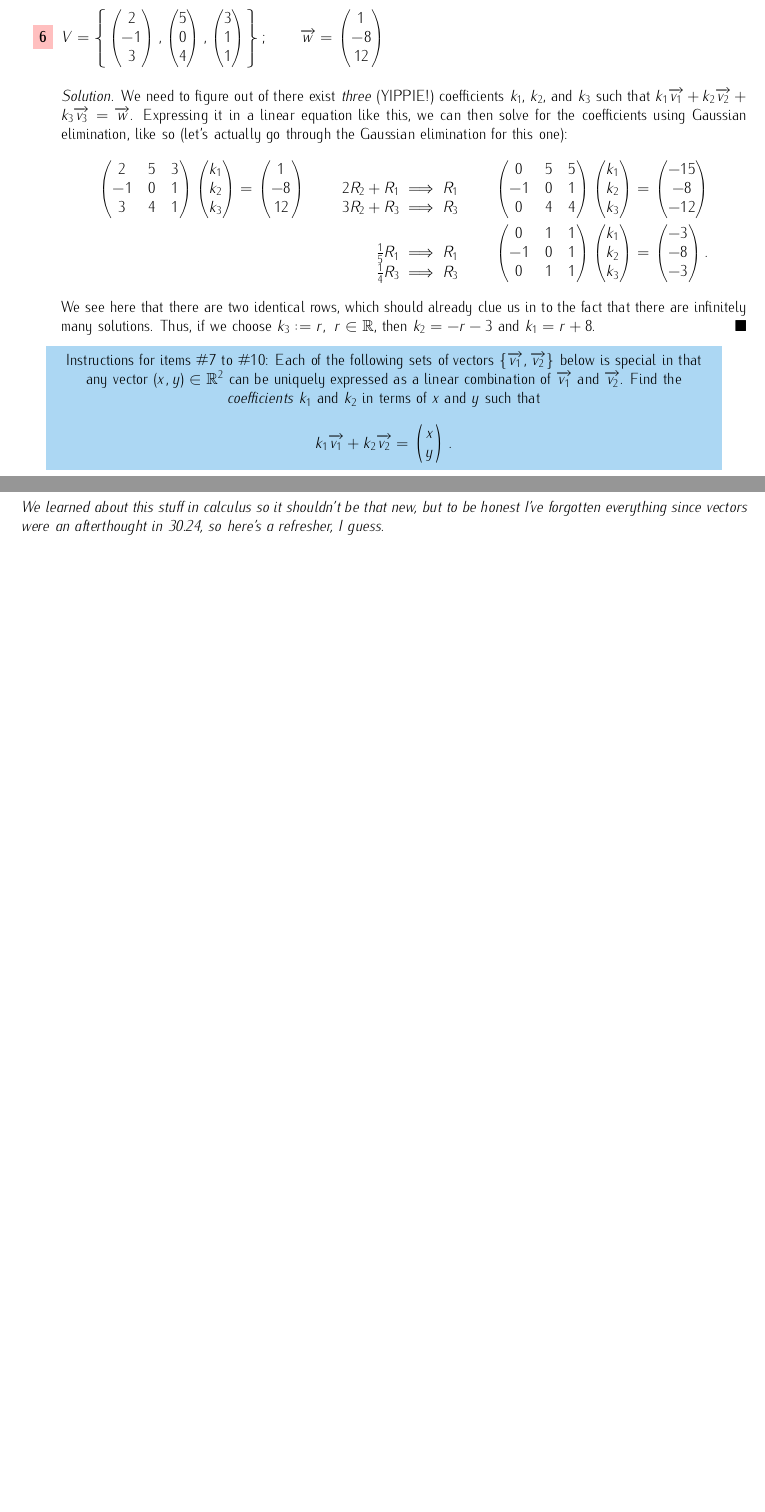
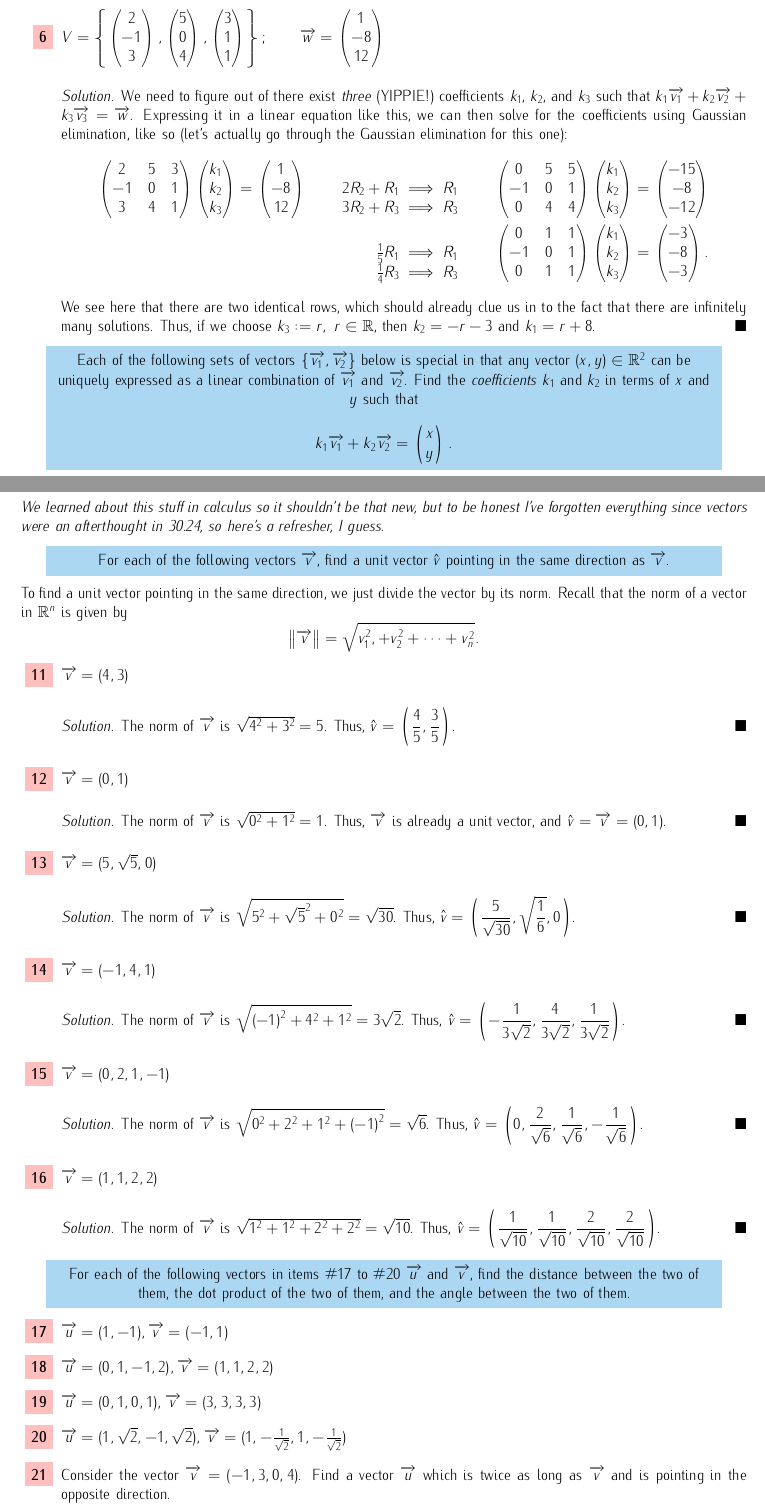
Before and after one commit to irishcreamcb/module3-exercises, a LaTeX problem sheet (module3-exercises.tex): two parts of pages 3 and 5 of 6, joined at a grey line, cut so that both start at the same text, the shorter picture padded with empty space. Compiled offline with pdfLaTeX.

Commit message:
Did exercises 3.1.2.11-16. Preformatted some the other items for 3.1.2.

```diff
--- a/module3-exercises.tex
+++ b/module3-exercises.tex
@@ -100,7 +100,7 @@ particularly like how it looks with the font I'm using, so I'll be using the arr
     \colorbox{CornflowerBlue!50}{
     \begin{minipage}[c]{0.9\textwidth}
         \centering
-        Instructions for items \#1 to \#6: For each set of vectors \(V\) and given vector \(\overrightarrow{w}\), determine if \(\overrightarrow{w}\) can be expressed as a linear combination of the vectors in \(V\).
+        For each set of vectors \(V\) and given vector \(\overrightarrow{w}\), determine if \(\overrightarrow{w}\) can be expressed as a linear combination of the vectors in \(V\).
     \end{minipage}
     }
 \end{center}
@@ -275,7 +275,7 @@ particularly like how it looks with the font I'm using, so I'll be using the arr
     \colorbox{CornflowerBlue!50}{
     \begin{minipage}[c]{0.9\textwidth}
         \centering
-        Instructions for items \#7 to \#10: Each of the following sets of vectors \(\lbrace\overrightarrow{v_1},\overrightarrow{v_2}\rbrace\) below is special in that any vector \((x,y) \in \mathbb{R}^2 \) can be uniquely
+        Each of the following sets of vectors \(\lbrace\overrightarrow{v_1},\overrightarrow{v_2}\rbrace\) below is special in that any vector \((x,y) \in \mathbb{R}^2 \) can be uniquely
         expressed as a linear combination of \(\overrightarrow{v_1}\) and \(\overrightarrow{v_2}\). Find the \textit{coefficients} \(k_1\) and \(k_2\) in terms of \(x\) and \(y\) such that\[
             k_1\overrightarrow{v_1} + k_2\overrightarrow{v_2} = \begin{pmatrix}
                 x\\y
@@ -374,6 +374,54 @@ particularly like how it looks with the font I'm using, so I'll be using the arr
 
 \section*{3.1.2: Norm and dot product}
 \textit{We learned about this stuff in calculus so it shouldn't be that new, but to be honest I've forgotten everything since vectors were an afterthought in 30.24, so here's a refresher, I guess.}
+\begin{center}
+    \colorbox{CornflowerBlue!50}{
+    \begin{minipage}[c]{0.9\textwidth}
+        \centering
+        For each of the following vectors \(\overrightarrow{v}\), find a unit vector \(\hat{v}\) pointing in the same direction as \(\overrightarrow{v}\).
+    \end{minipage}
+    }
+\end{center}
+To find a unit vector pointing in the same direction, we just divide the vector by its norm. Recall that the norm of a vector in \(\mathbb{R}^n\) is given by \[
+    \big|\!\big|\overrightarrow{v}\big|\!\big| = \sqrt{v_1^2,+ v_2^2 + \cdots + v_n^2}.
+\]
+\begin{enumerate}
+    \setcounter{enumi}{10}
+    \item \(\overrightarrow{v} = (4,3)\)\begin{solution}
+        The norm of \(\overrightarrow{v}\) is \(\sqrt{4^2 + 3^2} = 5\). Thus, \(\hat{v} = \biggl(\dfrac{4}{5}, \dfrac{3}{5}\biggl)\).
+    \end{solution}
+    \item \(\overrightarrow{v} = (0,1)\)\begin{solution}
+        The norm of \(\overrightarrow{v}\) is \(\sqrt{0^2 + 1^2} = 1\). Thus, \(\overrightarrow{v}\) is already a unit vector, and \(\hat{v} = \overrightarrow{v} = (0,1)\).
+    \end{solution}
+    \item \(\overrightarrow{v} = (5,\sqrt{5},0)\)\begin{solution}
+        The norm of \(\overrightarrow{v}\) is \(\sqrt{5^2 + {\sqrt{5}}^2 + 0^2} = \sqrt{30}\). Thus, \(\hat{v} = \biggl(\dfrac{5}{\sqrt{30}}, \sqrt{\dfrac{1}{6}}, 0\biggl)\).
+    \end{solution}
+    \item \(\overrightarrow{v} = (-1,4,1)\)\begin{solution}
+        The norm of \(\overrightarrow{v}\) is \(\sqrt{{(-1)}^2 + 4^2+ 1^2} = 3\sqrt{2}\). Thus, \(\hat{v} = \biggl(-\dfrac{1}{3\sqrt{2}}, \dfrac{4}{3\sqrt{2}}, \dfrac{1}{3\sqrt{2}}\biggl)\).
+    \end{solution}
+    \item \(\overrightarrow{v} = (0,2,1,-1)\)\begin{solution}
+        The norm of \(\overrightarrow{v}\) is \(\sqrt{0^2 + 2^2 + 1^2 + {(-1)}^2} = \sqrt{6}\). Thus, \(\hat{v} = \biggl(0, \dfrac{2}{\sqrt{6}}, \dfrac{1}{\sqrt{6}}, -\dfrac{1}{\sqrt{6}}\biggl)\).
+    \end{solution}
+    \item \(\overrightarrow{v} = (1,1,2,2)\)\begin{solution}
+        The norm of \(\overrightarrow{v}\) is \(\sqrt{1^2 + 1^2 + 2^2 + 2^2} = \sqrt{10}\). Thus, \(\hat{v} = \biggl(\dfrac{1}{\sqrt{10}}, \dfrac{1}{\sqrt{10}}, \dfrac{2}{\sqrt{10}}, \dfrac{2}{\sqrt{10}}\biggl)\).
+    \end{solution}
+\end{enumerate}
+\begin{center}
+    \colorbox{CornflowerBlue!50}{
+    \begin{minipage}[c]{0.9\textwidth}
+        \centering
+        For each of the following vectors in items \#17 to \#20 \(\overrightarrow{u}\) and \(\overrightarrow{v}\), find the distance between the two of them, the dot product of the two of them, and the angle between the two of them.
+    \end{minipage}
+    }
+\end{center}
+\begin{enumerate}
+    \setcounter{enumi}{16}
+    \item \(\overrightarrow{u} = (1,-1), \overrightarrow{v} = (-1,1)\)
+    \item \(\overrightarrow{u} = (0,1,-1,2), \overrightarrow{v} = (1,1,2,2)\)
+    \item \(\overrightarrow{u} = (0,1,0,1), \overrightarrow{v} = (3,3,3,3)\)
+    \item \(\overrightarrow{u} = (1,\sqrt{2},-1,\sqrt{2}), \overrightarrow{v} = (1,-\frac{1}{\sqrt{2}},1,-\frac{1}{\sqrt{2}})\)
+    \item Consider the vector \(\overrightarrow{v} = (-1,3,0,4)\). Find a vector \(\overrightarrow{u}\) which is twice as long as \(\overrightarrow{v}\) and is pointing in the opposite direction.
+\end{enumerate}
 \pagebreak
 
 \section*{3.1.3: Standard matrices of linear transformations}
```
Also changed, not shown: module3-exercises.pdf, 3 other files.
